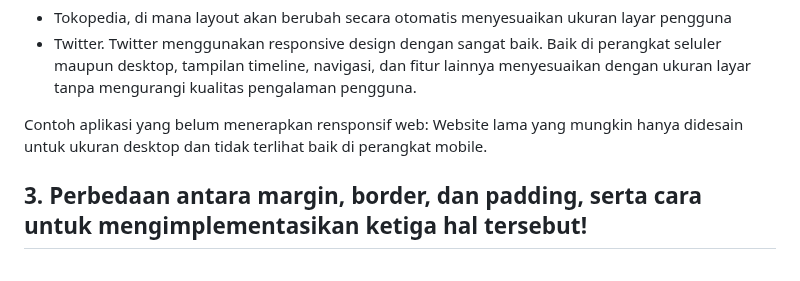
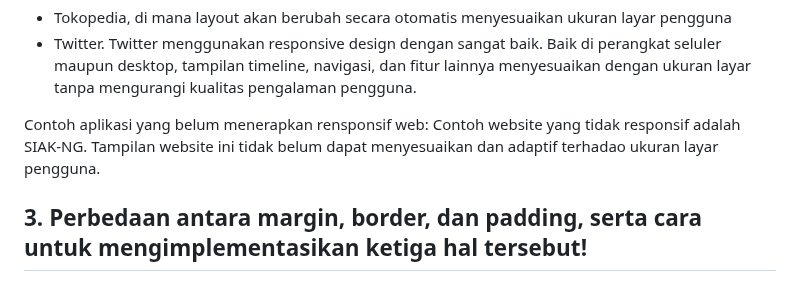
Before and after one commit to naamiraa/heritage-craft, a Markdown page: README.md, the part around the change. Rendered like a GitHub page.

```diff
--- a/README.md
+++ b/README.md
@@ -409,7 +409,7 @@ Contoh aplikasi yang sudah menerapkan responsif web:
 - Twitter. Twitter menggunakan responsive design dengan sangat baik. Baik di perangkat seluler maupun desktop, tampilan timeline, navigasi, dan fitur lainnya menyesuaikan dengan ukuran layar tanpa mengurangi kualitas pengalaman pengguna.
 
 Contoh aplikasi yang belum menerapkan rensponsif web:
-Website lama yang mungkin hanya didesain untuk ukuran desktop dan tidak terlihat baik di perangkat mobile.
+Contoh website yang tidak responsif adalah SIAK-NG. Tampilan website ini tidak belum dapat menyesuaikan dan adaptif terhadao ukuran layar pengguna.
 
 ## 3. Perbedaan antara margin, border, dan padding, serta cara untuk mengimplementasikan ketiga hal tersebut!
 Margin, border, dan padding adalah properti dalam CSS yang digunakan untuk mengatur ruang di sekitar dan di dalam elemen HTML.
```
